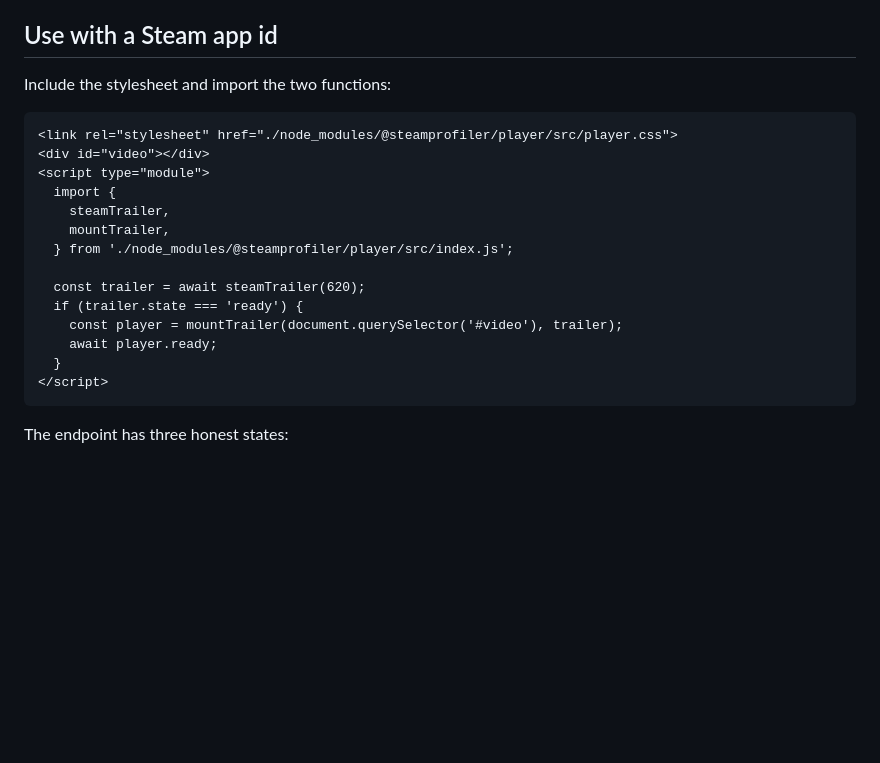
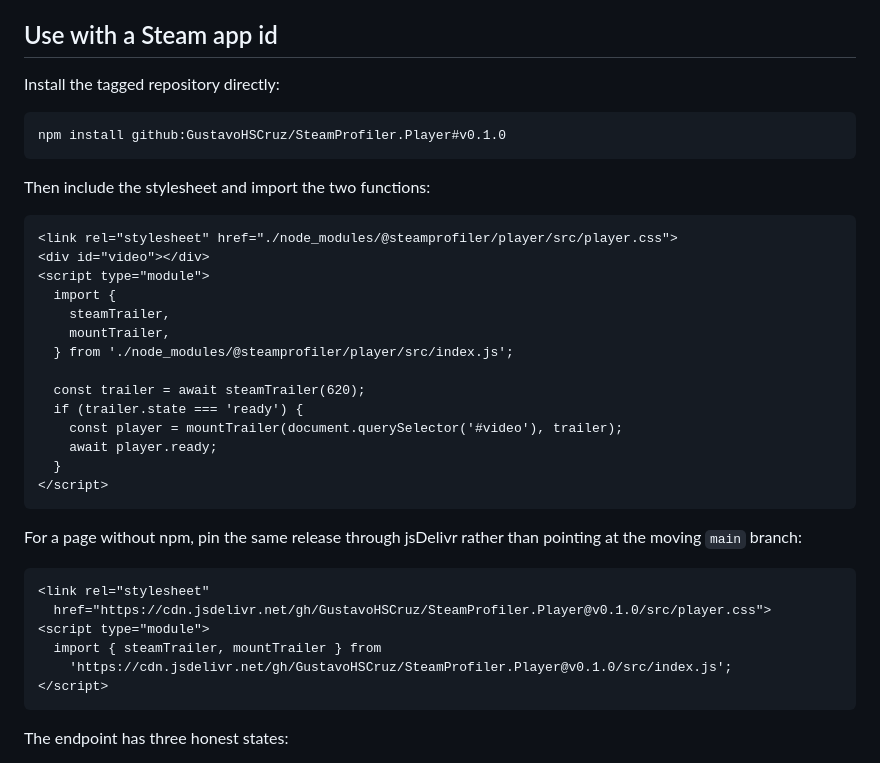
Before and after one commit to GustavoHSCruz/SteamProfiler.Player, a Markdown page: README.md, the part around the change. Drawn GitHub-style; blank space fills up the shorter version.

Commit message:
Documenta consumo da versão 0.1.0

````diff
--- a/README.md
+++ b/README.md
@@ -23,7 +23,13 @@ Then visit <http://127.0.0.1:8080/demo/?appid=620>.
 
 ## Use with a Steam app id
 
-Include the stylesheet and import the two functions:
+Install the tagged repository directly:
+
+```sh
+npm install github:GustavoHSCruz/SteamProfiler.Player#v0.1.0
+```
+
+Then include the stylesheet and import the two functions:
 
 ```html
 <link rel="stylesheet" href="./node_modules/@steamprofiler/player/src/player.css">
@@ -39,6 +45,18 @@ Include the stylesheet and import the two functions:
     const player = mountTrailer(document.querySelector('#video'), trailer);
     await player.ready;
   }
+</script>
+```
+
+For a page without npm, pin the same release through jsDelivr rather than
+pointing at the moving `main` branch:
+
+```html
+<link rel="stylesheet"
+  href="https://cdn.jsdelivr.net/gh/GustavoHSCruz/SteamProfiler.Player@v0.1.0/src/player.css">
+<script type="module">
+  import { steamTrailer, mountTrailer } from
+    'https://cdn.jsdelivr.net/gh/GustavoHSCruz/SteamProfiler.Player@v0.1.0/src/index.js';
 </script>
 ```
 
````
